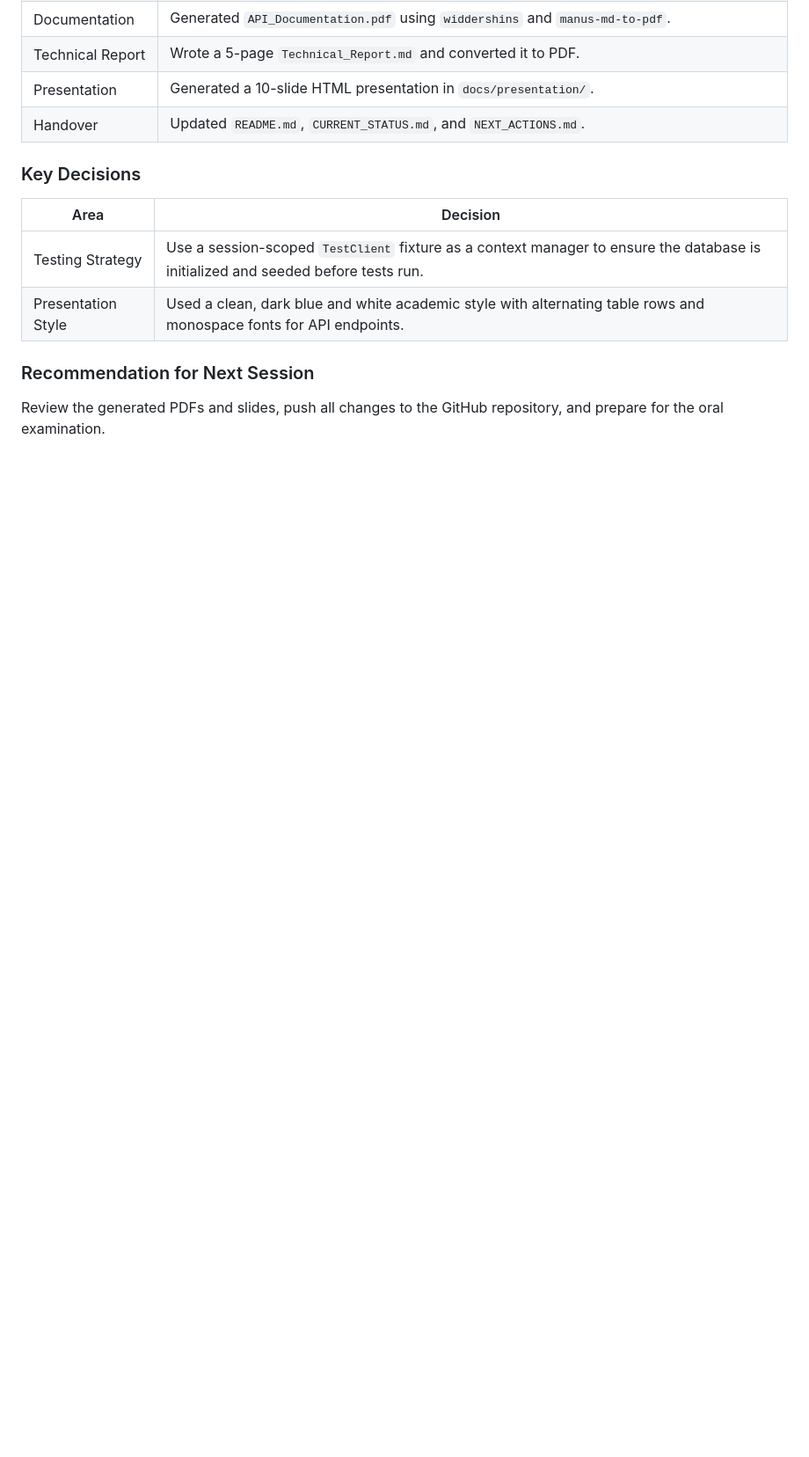
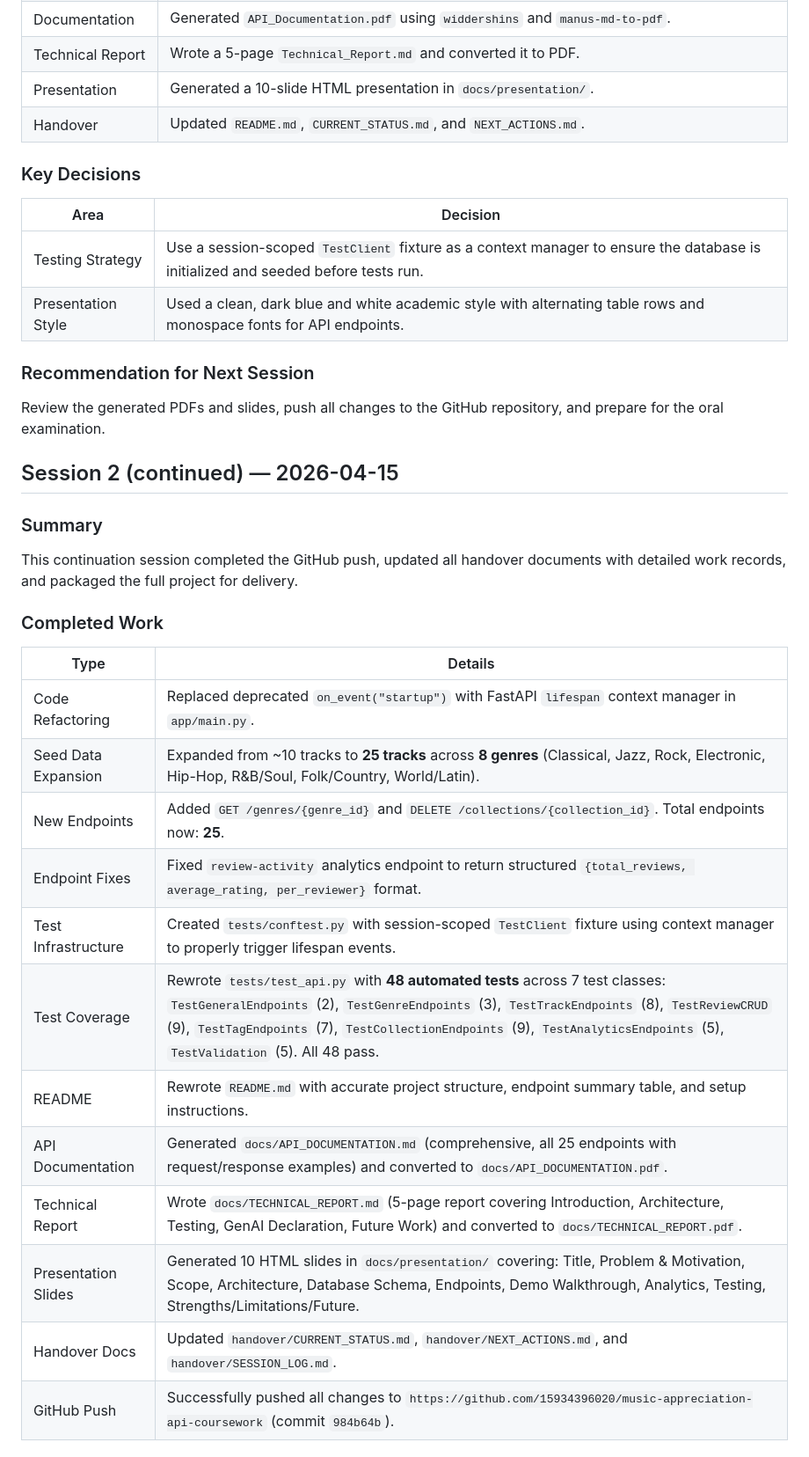
Before and after one commit to 15934396020/music-appreciation-api-coursework, a Markdown page: handover/SESSION_LOG.md, the part around one of its changes. Shown at 88% size. Drawn GitHub-style; blank space fills up the shorter version.

Commit message:
docs: update handover documents with detailed session 2 work log

```diff
--- a/handover/SESSION_LOG.md
+++ b/handover/SESSION_LOG.md
@@ -71,3 +71,27 @@ This session focused on improving code quality, expanding test coverage, and gen
 ### Recommendation for Next Session
 
 Review the generated PDFs and slides, push all changes to the GitHub repository, and prepare for the oral examination.
+
+## Session 2 (continued) — 2026-04-15
+
+### Summary
+
+This continuation session completed the GitHub push, updated all handover documents with detailed work records, and packaged the full project for delivery.
+
+### Completed Work
+
+| Type | Details |
+|---|---|
+| Code Refactoring | Replaced deprecated `on_event("startup")` with FastAPI `lifespan` context manager in `app/main.py`. |
+| Seed Data Expansion | Expanded from ~10 tracks to **25 tracks** across **8 genres** (Classical, Jazz, Rock, Electronic, Hip-Hop, R&B/Soul, Folk/Country, World/Latin). |
+| New Endpoints | Added `GET /genres/{genre_id}` and `DELETE /collections/{collection_id}`. Total endpoints now: **25**. |
+| Endpoint Fixes | Fixed `review-activity` analytics endpoint to return structured `{total_reviews, average_rating, per_reviewer}` format. |
+| Test Infrastructure | Created `tests/conftest.py` with session-scoped `TestClient` fixture using context manager to properly trigger lifespan events. |
+| Test Coverage | Rewrote `tests/test_api.py` with **48 automated tests** across 7 test classes: `TestGeneralEndpoints` (2), `TestGenreEndpoints` (3), `TestTrackEndpoints` (8), `TestReviewCRUD` (9), `TestTagEndpoints` (7), `TestCollectionEndpoints` (9), `TestAnalyticsEndpoints` (5), `TestValidation` (5). All 48 pass. |
+| README | Rewrote `README.md` with accurate project structure, endpoint summary table, and setup instructions. |
+| API Documentation | Generated `docs/API_DOCUMENTATION.md` (comprehensive, all 25 endpoints with request/response examples) and converted to `docs/API_DOCUMENTATION.pdf`. |
+| Technical Report | Wrote `docs/TECHNICAL_REPORT.md` (5-page report covering Introduction, Architecture, Testing, GenAI Declaration, Future Work) and converted to `docs/TECHNICAL_REPORT.pdf`. |
+| Presentation Slides | Generated 10 HTML slides in `docs/presentation/` covering: Title, Problem & Motivation, Scope, Architecture, Database Schema, Endpoints, Demo Walkthrough, Analytics, Testing, Strengths/Limitations/Future. |
+| Handover Docs | Updated `handover/CURRENT_STATUS.md`, `handover/NEXT_ACTIONS.md`, and `handover/SESSION_LOG.md`. |
+| GitHub Push | Successfully pushed all changes to `https://github.com/15934396020/music-appreciation-api-coursework` (commit `984b64b`). |
+
```
Also changed, not shown: other parts of handover/SESSION_LOG.md (+42 -0 lines).
